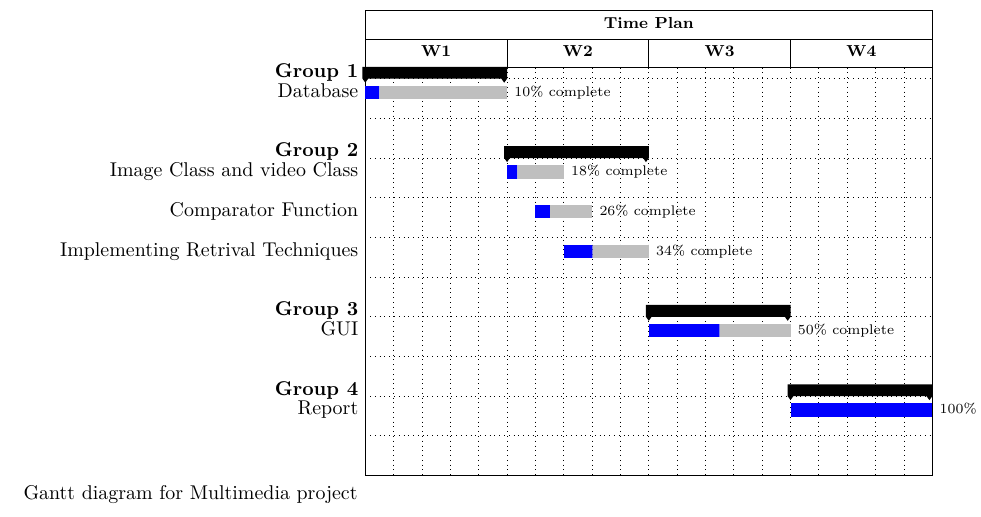
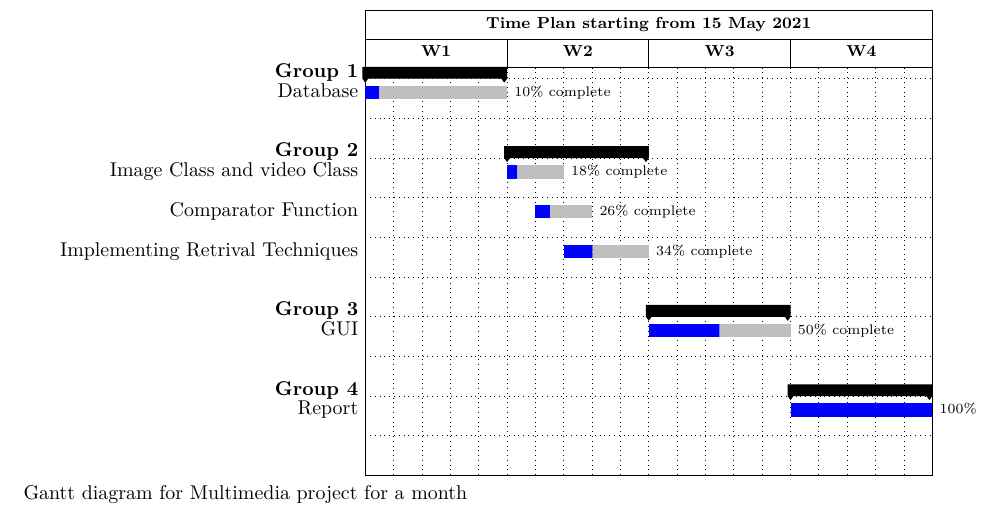
Before and after one commit to mohammedBadawi/Multimedia-Project-Document, a LaTeX thesis (main.tex, which reads chapters/ch3.tex): part of page 10 of 10, cut at the place of the change. The pictures show the PDF file main.pdf that the author committed with the source.

Commit message:
edit gantt chart

```diff
--- a/chapters/ch3.tex
+++ b/chapters/ch3.tex
@@ -57,7 +57,7 @@ progress label node anchor/.append style={text=red}}
      group peaks width={0.2},
      inline]{1}{20}
     %labels
-    \gantttitle{Time Plan}{20}\\  % title 1
+    \gantttitle{Time Plan starting from 15 May 2021}{20}\\  % title 1
     %\gantttitle[]{2013}{12}                 % title 2
     %\gantttitle[]{2014}{12} \\
     \gantttitle{W1}{5}                      % title 3
@@ -87,6 +87,6 @@ progress label node anchor/.append style={text=red}}
 
     %\ganttbar[progress=50,inline=false, bar progress label node/.append style={below left= 10pt and 7pt}]{Task B}{13}{24} \\ \\
 \end{ganttchart}
-    \caption{Gantt diagram for Multimedia project}
+    \caption{Gantt diagram for Multimedia project for a month}
 %\end{figure}
 \end{document}
```
Also changed, not shown: main.pdf, 1 other file.
